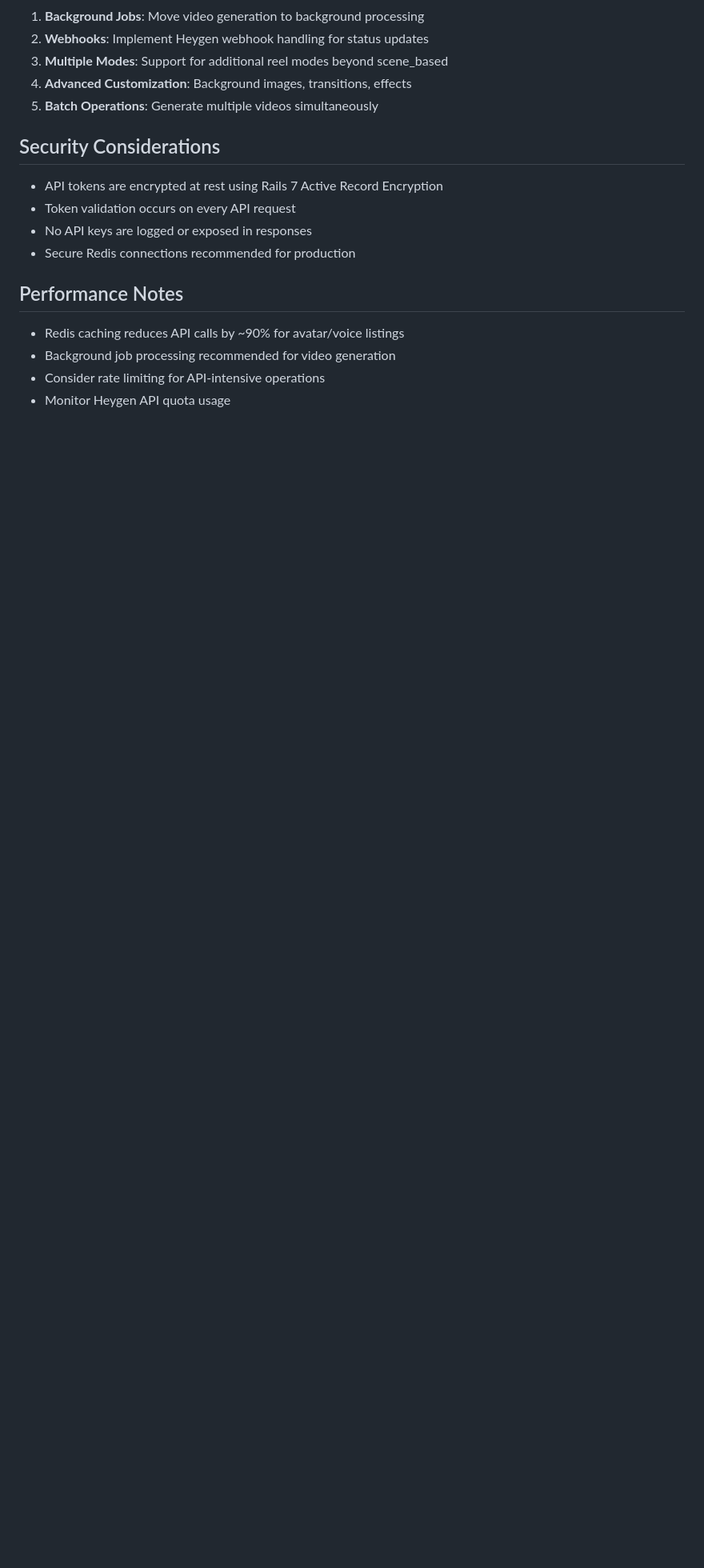
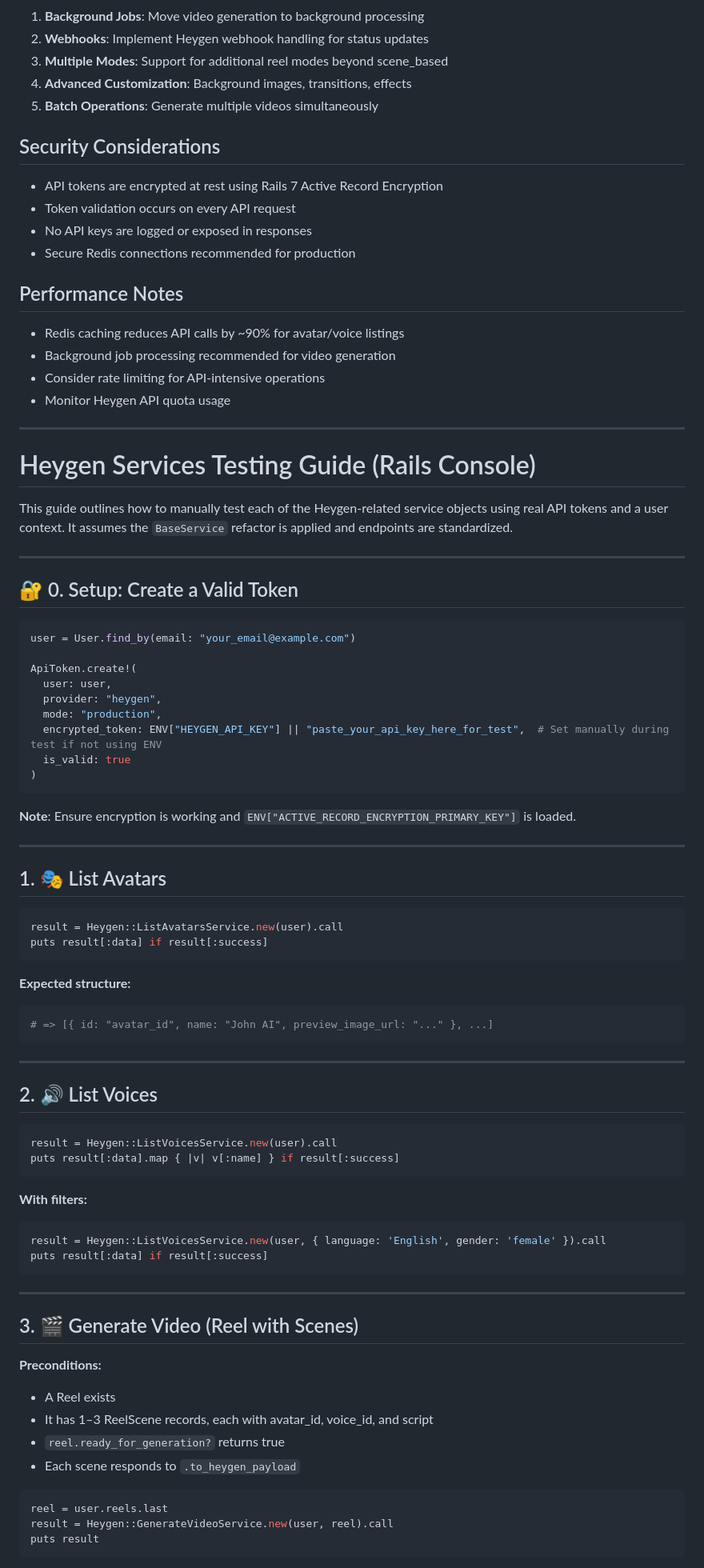
Before and after one commit to GinggaAI/gingga, a Markdown page: doc/heygen_integration.md, the part around the change printed below. Shown: that part at 80% size. Rendered like a GitHub page; blank space fills up the shorter version.

Commit message:
heygen integration test intruccions

````diff
--- a/doc/heygen_integration.md
+++ b/doc/heygen_integration.md
@@ -209,3 +209,73 @@ config.cache_store = :null_store
 - Background job processing recommended for video generation
 - Consider rate limiting for API-intensive operations
 - Monitor Heygen API quota usage
+
+---
+
+# Heygen Services Testing Guide (Rails Console)
+
+This guide outlines how to manually test each of the Heygen-related service objects using real API tokens and a user context. It assumes the `BaseService` refactor is applied and endpoints are standardized.
+
+---
+
+## 🔐 0. Setup: Create a Valid Token
+
+```ruby
+user = User.find_by(email: "your_email@example.com")
+
+ApiToken.create!(
+  user: user,
+  provider: "heygen",
+  mode: "production",
+  encrypted_token: ENV["HEYGEN_API_KEY"] || "paste_your_api_key_here_for_test",  # Set manually during test if not using ENV
+  is_valid: true
+)
+```
+
+**Note**: Ensure encryption is working and `ENV["ACTIVE_RECORD_ENCRYPTION_PRIMARY_KEY"]` is loaded.
+
+---
+
+## 1. 🎭 List Avatars
+
+```ruby
+result = Heygen::ListAvatarsService.new(user).call
+puts result[:data] if result[:success]
+```
+
+**Expected structure:**
+```ruby
+# => [{ id: "avatar_id", name: "John AI", preview_image_url: "..." }, ...]
+```
+
+---
+
+## 2. 🔊 List Voices
+
+```ruby
+result = Heygen::ListVoicesService.new(user).call
+puts result[:data].map { |v| v[:name] } if result[:success]
+```
+
+**With filters:**
+```ruby
+result = Heygen::ListVoicesService.new(user, { language: 'English', gender: 'female' }).call
+puts result[:data] if result[:success]
+```
+
+---
+
+## 3. 🎬 Generate Video (Reel with Scenes)
+
+**Preconditions:**
+- A Reel exists
+- It has 1–3 ReelScene records, each with avatar_id, voice_id, and script
+- `reel.ready_for_generation?` returns true
+- Each scene responds to `.to_heygen_payload`
+
+```ruby
+reel = user.reels.last
+result = Heygen::GenerateVideoService.new(user, reel).call
+puts result
+```
+
````
Also changed, not shown: other parts of doc/heygen_integration.md (+48 -0 lines).
